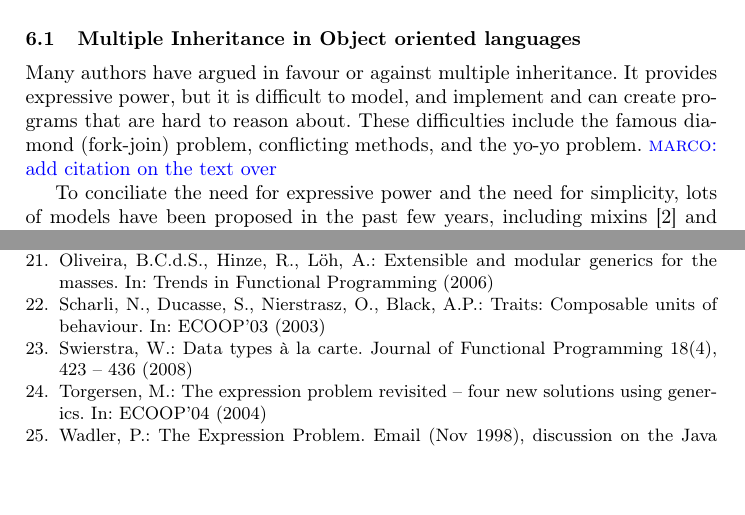
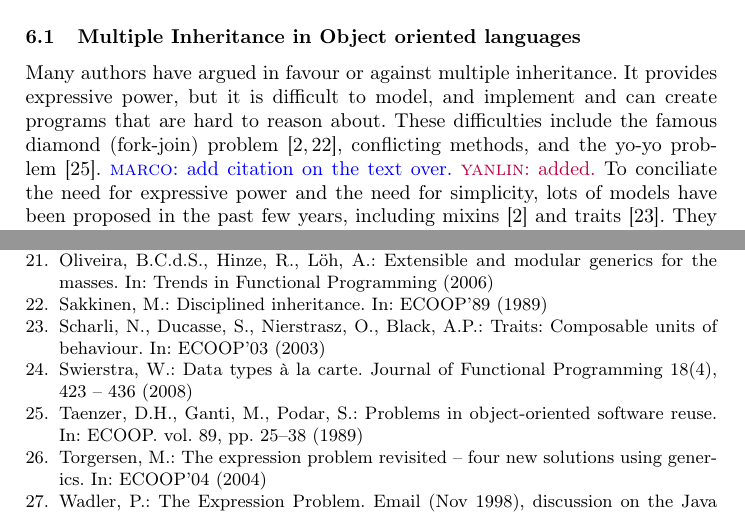
Before and after one commit to YanlinWang/MixinAnnoProcessor, a LaTeX thesis (paper/paper.tex, which reads paper/paper.bib, paper/sections/RelatedWork.tex): two parts of pages 16 and 23 of 23, joined at a grey line, cut so that both start at the same text, the shorter picture padded with empty space. Compiled offline with pdfLaTeX.

Commit message:
added references

```diff
--- a/paper/paper.bib
+++ b/paper/paper.bib
@@ -59,0 +67 @@
+  year      = {1989}
@@ -60,3 +73,7 @@
+  booktitle={ECOOP},
+  volume={89},
+  pages={25--38},
+  year={1989}
 }
 
 @INPROCEEDINGS{torgersen04theexpression,
--- a/paper/sections/RelatedWork.tex
+++ b/paper/sections/RelatedWork.tex
@@ -23,9 +23,9 @@ In this section we discuss related work and comparison to Classless Java.
 Many authors have argued in favour or against multiple inheritance.
 It provides expressive power, but it is difficult to model, and implement and can create programs that are hard to reason about.
 These difficulties include the famous
-diamond (fork-join) problem, conflicting methods, and the yo-yo problem.
-\marco{add citation on the text over}
-
+diamond (fork-join) problem~\cite{bracha90mixin,Sak89dis}, conflicting methods, and the yo-yo problem~\cite{taenzer1989problems}.
+\marco{add citation on the text over.}
+\yanlin{added.}
 To conciliate the need for expressive power and the need for simplicity,
 lots of models have been proposed in the past few
 years, including mixins~\cite{bracha90mixin} and traits~\cite{scharli03traits}.
```
Also changed, not shown: paper/paper.bib (13 more changed lines).
